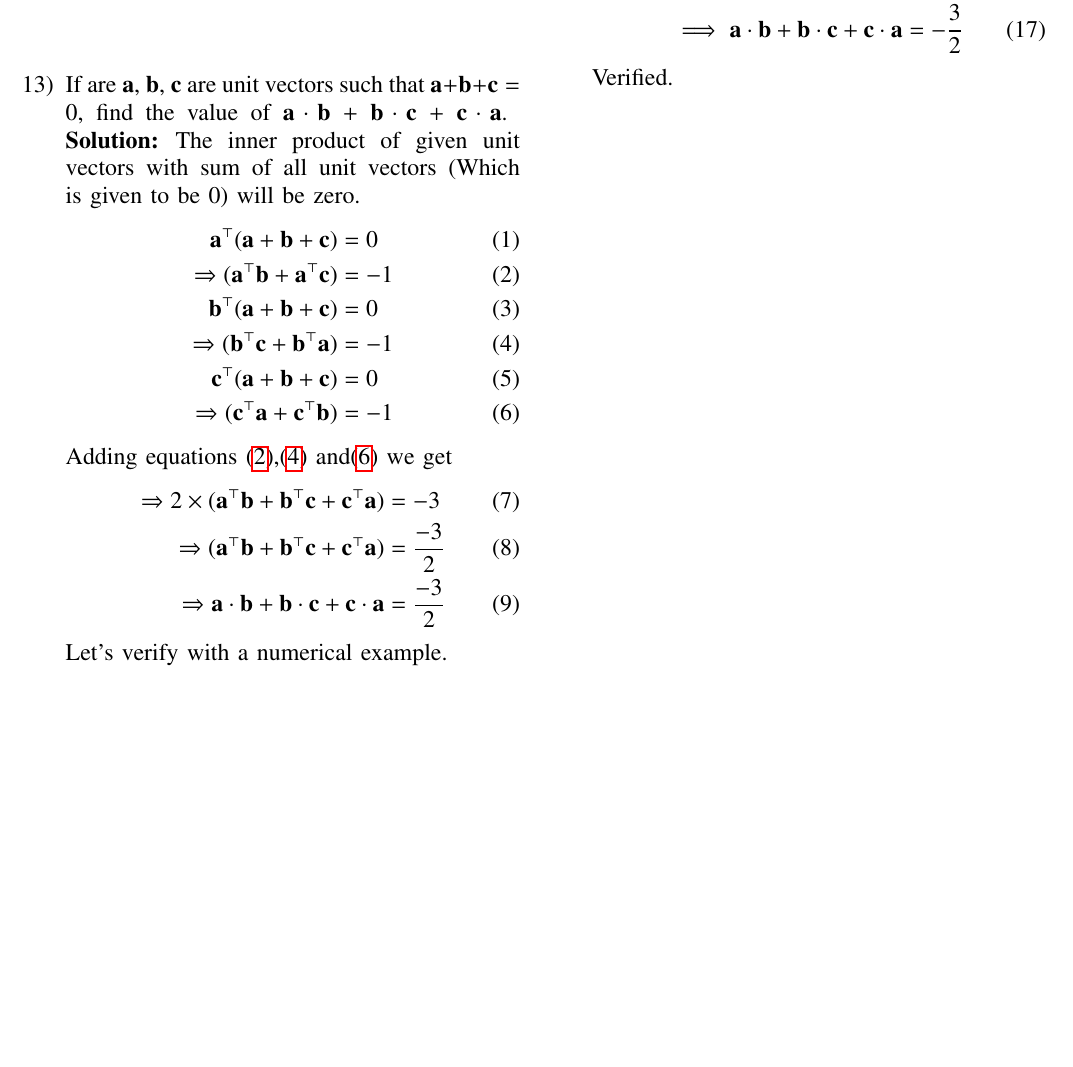
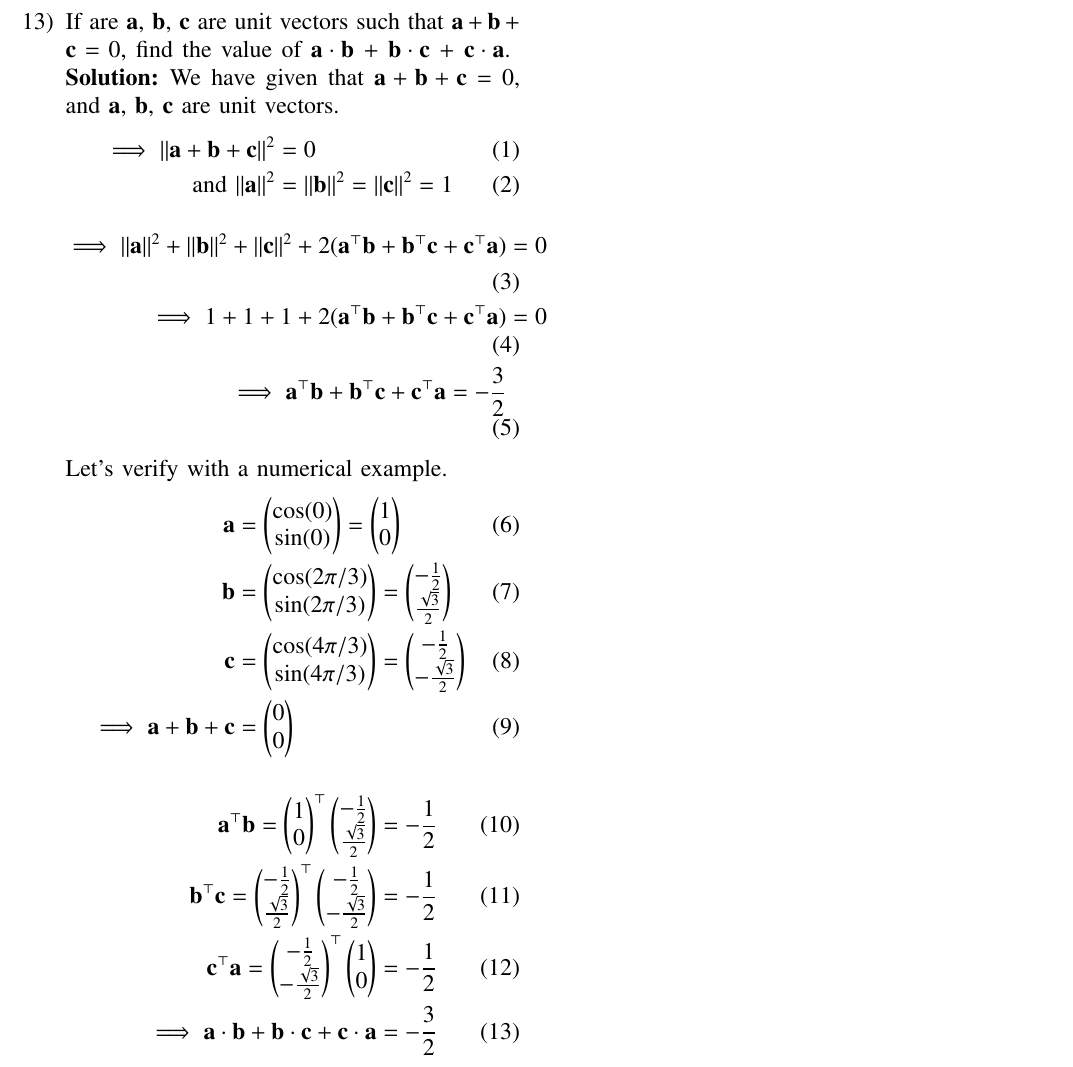
Before and after one commit to Lokesh8203/EE2802---Machine-learning, a LaTeX paper (12.10.3.13/main.tex): part of the page, cut so that both start at the same text, the shorter picture padded with empty space. The pictures show the PDF file 12.10.3.13/main.pdf that the author committed with the source.

Commit message:
new method

```diff
--- a/12.10.3.13/main.tex
+++ b/12.10.3.13/main.tex
@@ -107,8 +107,7 @@ columns=fullflexible
 \begin{enumerate}[start=13]
 \item  If are $\vec{a}$, $\vec{b}$, $\vec{c}$ are unit vectors such that $\vec{a} + \vec{b} + \vec{c} = {0}$, find the value of $\vec{a} \cdot \vec{b}$ + $\vec{b} \cdot \vec{c}$ + $\vec{c} \cdot \vec{a}$.
 \break
-\solution The inner product of given unit vectors with sum of all unit vectors (Which is given to be 0) will be zero.
+\solution We have given that $\vec{a} + \vec{b} + \vec{c} = {0}$, and $\vec{a}$, $\vec{b}$, $\vec{c}$ are unit vectors.
 \begin{align}
-    \label{eq:1} \vec{a}^{\top}(\vec{a} + \vec{b} + \vec{c}) &= 0 \\
-    \label{eq:2} \Rightarrow (\vec{a} ^{\top} \vec{b} + \vec{a} ^{\top} \vec{c}) &= -1\\
-    \label{eq:3} \vec{b} ^{\top} (\vec{a} + \vec{b} + \vec{c}) &= 0 \\
+    \implies \norm{\vec{a} + \vec{b} + \vec{c}}^2 &=  0\\
+    \text{and } \norm{\vec{a}}^2 &= \norm{\vec{b}}^2 = \norm{\vec{c}}^2 = 1
@@ -118,9 +114,8 @@ columns=fullflexible
 \end{align}
-Adding equations \eqref{eq:2},\eqref{eq:4} and\eqref{eq:6} we get
 \begin{align}
-    \Rightarrow 2\times(\vec{a} ^{\top} \vec{b} + \vec{b} ^{\top} \vec{c} + \vec{c} ^{\top} \vec{a}) &= -3 \\
-    \Rightarrow (\vec{a} ^{\top} \vec{b} + \vec{b} ^{\top} \vec{c} + \vec{c} ^{\top} \vec{a}) &= \frac{-3}{2} \\
-    \Rightarrow \vec{a} \cdot \vec{b} + \vec{b} \cdot \vec{c} + \vec{c} \cdot \vec{a} &= \frac{-3}{2}
+    \implies \norm{\vec{a}}^2 + \norm{\vec{b}}^2 + \norm{\vec{c}}^2 + 2(\vec{a}^{\top}\vec{b} + \vec{b}^{\top}\vec{c} + \vec{c}^{\top}\vec{a}) &= 0\\
+    \implies 1 + 1 + 1 + 2(\vec{a}^{\top}\vec{b} + \vec{b}^{\top}\vec{c} + \vec{c}^{\top}\vec{a}) &= 0\\
+    \implies \vec{a}^{\top}\vec{b} + \vec{b}^{\top}\vec{c} + \vec{c}^{\top}\vec{a} = -\frac{3}{2}
 \end{align}
 
 Let's verify with a numerical example.
```
Also changed, not shown: 12.10.3.13/main.pdf, 12.10.3.13/main.tex (3 more changed lines).
